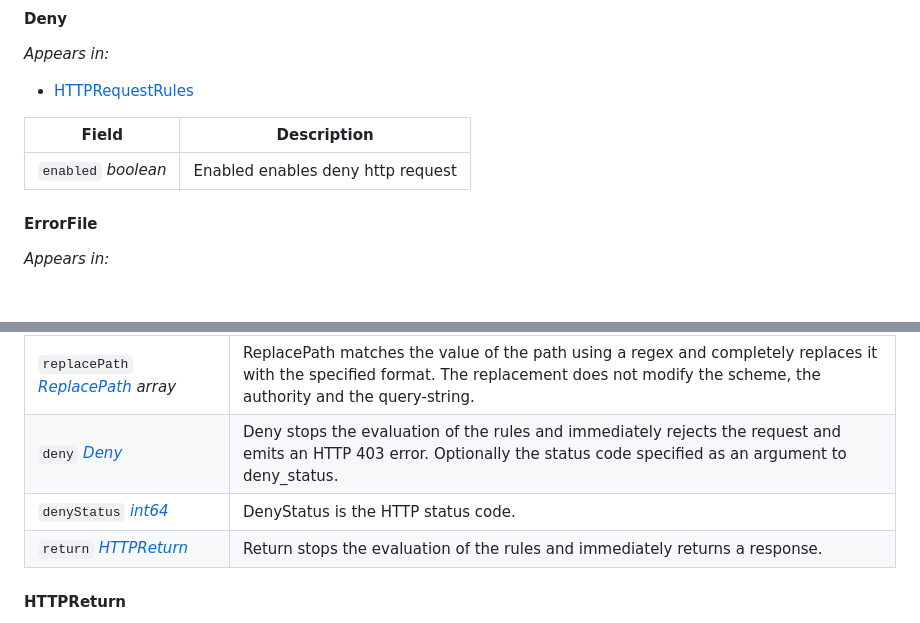
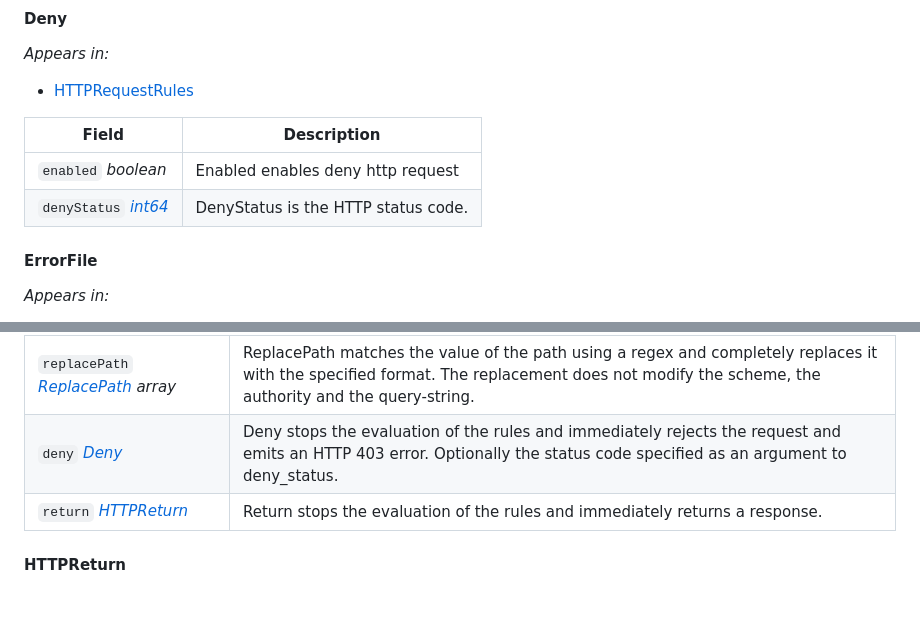
Before and after one commit to six-group/haproxy-operator, a Markdown page: docs/api-reference.md, 2 parts joined by grey strips. Rendered like a GitHub page; blank space fills up the shorter version.

```diff
--- a/docs/api-reference.md
+++ b/docs/api-reference.md
@@ -264,6 +264,8 @@ _Appears in:_
 | Field | Description |
 | --- | --- |
 | `enabled` _boolean_ | Enabled enables deny http request |
+| `denyStatus` _[int64](#int64)_ | DenyStatus is the HTTP status code. |
+
 
 
 #### ErrorFile
@@ -418,7 +420,6 @@ _Appears in:_
 | `redirect` _[Redirect](#redirect) array_ | Redirect performs an HTTP redirection based on a redirect rule. |
 | `replacePath` _[ReplacePath](#replacepath) array_ | ReplacePath matches the value of the path using a regex and completely replaces it with the specified format. The replacement does not modify the scheme, the authority and the query-string. |
 | `deny` _[Deny](#deny)_ | Deny stops the evaluation of the rules and immediately rejects the request and emits an HTTP 403 error. Optionally the status code specified as an argument to deny_status. |
-| `denyStatus` _[int64](#int64)_ | DenyStatus is the HTTP status code. |
 | `return` _[HTTPReturn](#httpreturn)_ | Return stops the evaluation of the rules and immediately returns a response. |
 
 
```
